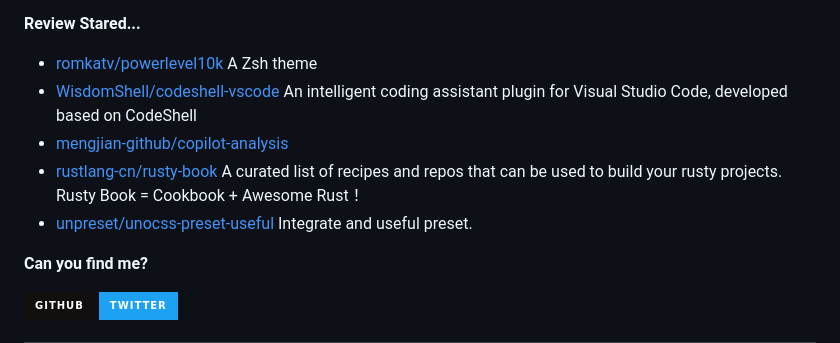
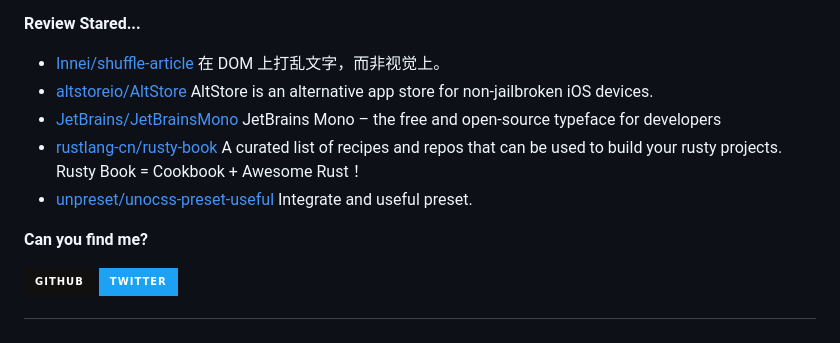
Before and after one commit to Zach677/Zach677, a Markdown page: readme.md, the part around one of its changes. Rendered like a GitHub page; badges without logos.

```diff
--- a/readme.md
+++ b/readme.md
@@ -77,7 +77,7 @@ Although my technology is poor now, it will slowly improve in the future.
 
 **Review Stared...**
 
-<ul><li><a href=https://github.com/romkatv/powerlevel10k>romkatv/powerlevel10k</a><span> A Zsh theme</span></li><li><a href=https://github.com/WisdomShell/codeshell-vscode>WisdomShell/codeshell-vscode</a><span> An intelligent coding assistant plugin for Visual Studio Code, developed based on CodeShell</span></li><li><a href=https://github.com/mengjian-github/copilot-analysis>mengjian-github/copilot-analysis</a></li><li><a href=https://github.com/rustlang-cn/rusty-book>rustlang-cn/rusty-book</a><span> A curated list of recipes and repos that can be used to build your rusty projects. Rusty Book = Cookbook + Awesome Rust！</span></li><li><a href=https://github.com/unpreset/unocss-preset-useful>unpreset/unocss-preset-useful</a><span> Integrate and useful preset.</span></li></ul>
+<ul><li><a href=https://github.com/Innei/shuffle-article>Innei/shuffle-article</a><span> 在 DOM 上打乱文字，而非视觉上。</span></li><li><a href=https://github.com/altstoreio/AltStore>altstoreio/AltStore</a><span> AltStore is an alternative app store for non-jailbroken iOS devices.</span></li><li><a href=https://github.com/JetBrains/JetBrainsMono>JetBrains/JetBrainsMono</a><span> JetBrains Mono – the free and open-source typeface for developers</span></li><li><a href=https://github.com/rustlang-cn/rusty-book>rustlang-cn/rusty-book</a><span> A curated list of recipes and repos that can be used to build your rusty projects. Rusty Book = Cookbook + Awesome Rust！</span></li><li><a href=https://github.com/unpreset/unocss-preset-useful>unpreset/unocss-preset-useful</a><span> Integrate and useful preset.</span></li></ul>
 
 
 **Can you find me?**
```
Also changed, not shown: other parts of readme.md (+1 -1 lines).
